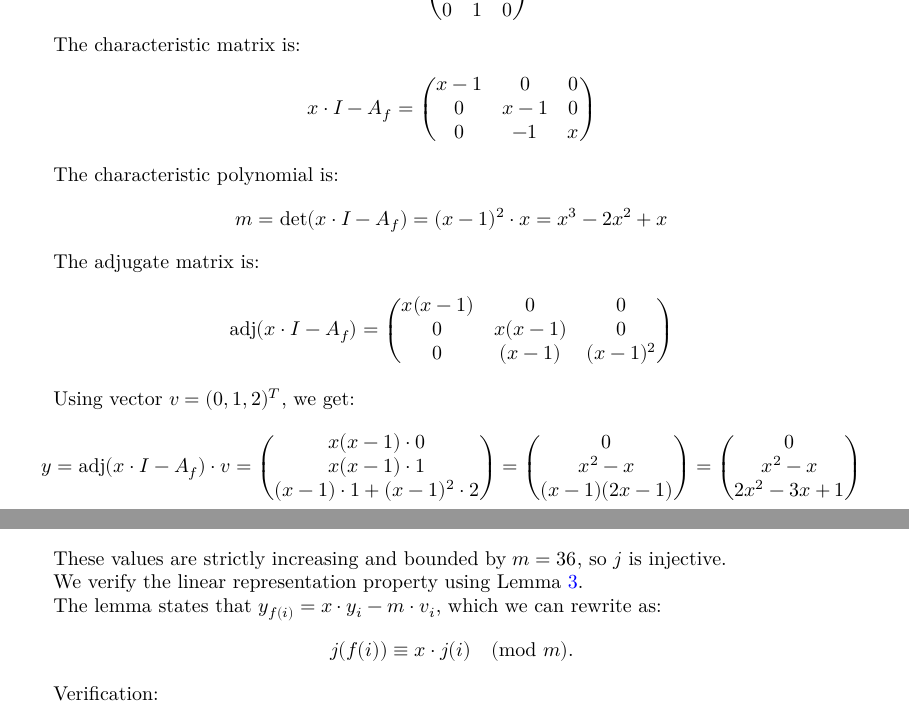
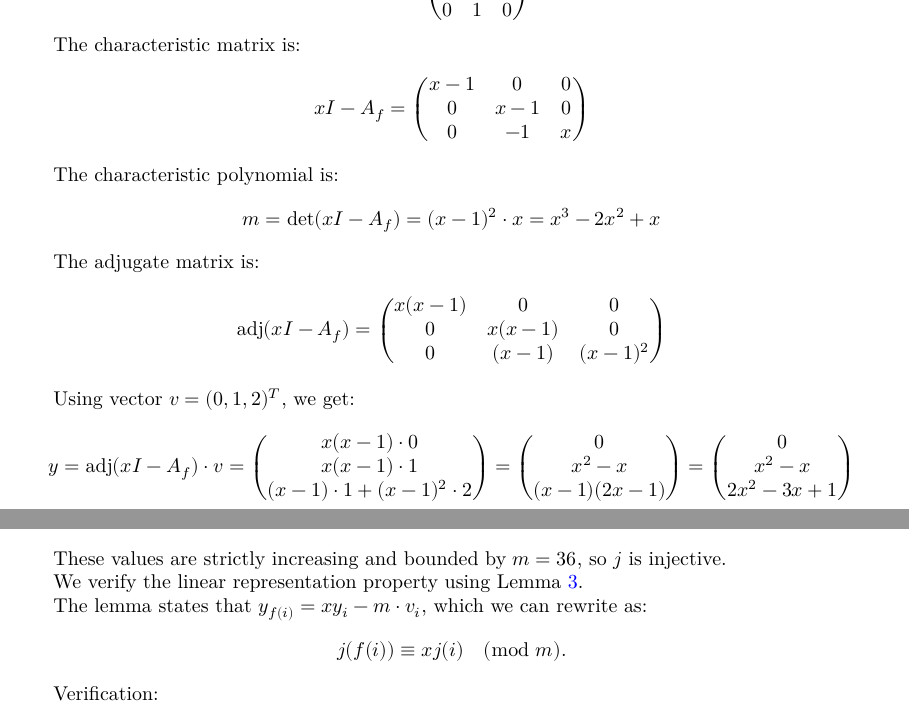
Before and after one commit to roman3017/FinLin, a LaTeX document (blueprint/src/print.tex, which reads blueprint/src/article/finmap.tex): two parts of pages 4 and 5 of 5, joined at a grey line, cut so that both start at the same text. Compiled offline with XeLaTeX.

Commit message:
fix cdot

```diff
--- a/blueprint/src/article/finmap.tex
+++ b/blueprint/src/article/finmap.tex
@@ -198,24 +198,24 @@ $$A_f = \begin{pmatrix}
 \end{pmatrix}$$
 
 The characteristic matrix is:
-$$x \cdot I - A_f = \begin{pmatrix}
+$$x I - A_f = \begin{pmatrix}
 x-1 & 0 & 0 \\
 0 & x-1 & 0 \\
 0 & -1 & x
 \end{pmatrix}$$
 
 The characteristic polynomial is:
-$$m = \det(x \cdot I - A_f) = (x-1)^2 \cdot x = x^3 - 2x^2 + x$$
+$$m = \det(x I - A_f) = (x-1)^2 \cdot x = x^3 - 2x^2 + x$$
 
 The adjugate matrix is:
-$$\operatorname{adj}(x \cdot I - A_f) = \begin{pmatrix}
+$$\operatorname{adj}(x I - A_f) = \begin{pmatrix}
 x(x-1) & 0 & 0 \\
 0 & x(x-1) & 0 \\
 0 & (x-1) & (x-1)^2
 \end{pmatrix}$$
 
 Using vector $v = (0, 1, 2)^T$, we get:
-$$y = \operatorname{adj}(x \cdot I - A_f) \cdot v = \begin{pmatrix}
+$$y = \operatorname{adj}(x I - A_f) \cdot v = \begin{pmatrix}
 x(x-1) \cdot 0 \\
 x(x-1) \cdot 1 \\
 (x-1) \cdot 1 + (x-1)^2 \cdot 2
@@ -244,8 +244,8 @@ These values are strictly increasing and bounded by $m = 36$, so $j$ is injectiv
 
 We verify the linear representation property using Lemma \ref{lem:adj_eq}.
 
-The lemma states that $y_{f(i)} = x \cdot y_i - m \cdot v_i$, which we can rewrite as:
-$$j(f(i)) \equiv x \cdot j(i) \pmod{m}.$$
+The lemma states that $y_{f(i)} = x y_i - m \cdot v_i$, which we can rewrite as:
+$$j(f(i)) \equiv x j(i) \pmod{m}.$$
 
 Verification:
 \begin{align*}
```
Also changed, not shown: blueprint/src/article/finmap.tex (4 more changed lines).
